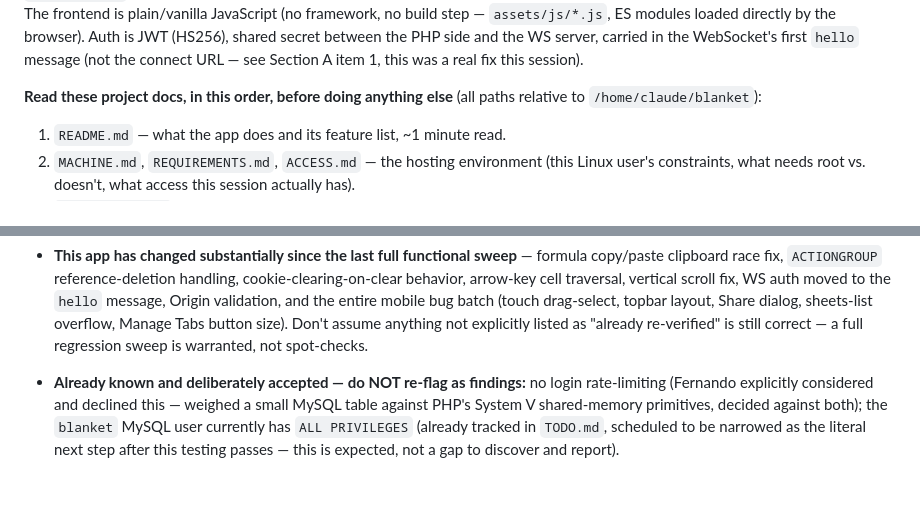
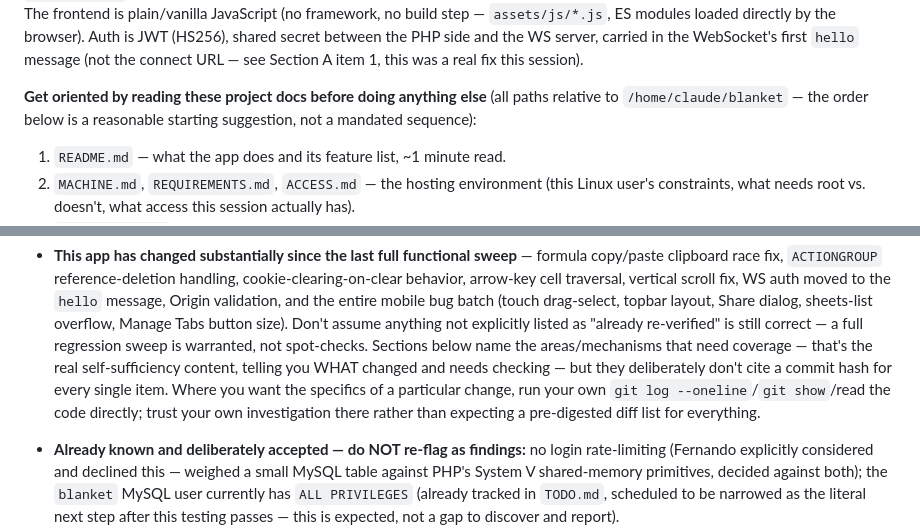
Before and after one commit to ffariajr/Blanket, a Markdown page: TESTING_PLAN.md, 2 parts joined by grey strips. Rendered like a GitHub page; blank space fills up the shorter version.

```diff
--- a/TESTING_PLAN.md
+++ b/TESTING_PLAN.md
@@ -56,8 +56,9 @@ Auth is JWT (HS256), shared secret between the PHP side and the WS server,
 carried in the WebSocket's first `hello` message (not the connect URL — see
 Section A item 1, this was a real fix this session).
 
-**Read these project docs, in this order, before doing anything else** (all
-paths relative to `/home/claude/blanket`):
+**Get oriented by reading these project docs before doing anything else**
+(all paths relative to `/home/claude/blanket` — the order below is a
+reasonable starting suggestion, not a mandated sequence):
 1. `README.md` — what the app does and its feature list, ~1 minute read.
 2. `MACHINE.md`, `REQUIREMENTS.md`, `ACCESS.md` — the hosting environment
    (this Linux user's constraints, what needs root vs. doesn't, what access
@@ -197,7 +199,13 @@ time, per Fernando's own stated purpose.
   topbar layout, Share dialog, sheets-list overflow, Manage Tabs button
   size). Don't assume anything not explicitly listed as "already
   re-verified" is still correct — a full regression sweep is warranted, not
-  spot-checks.
+  spot-checks. Sections below name the areas/mechanisms that need coverage —
+  that's the real self-sufficiency content, telling you WHAT changed and
+  needs checking — but they deliberately don't cite a commit hash for every
+  single item. Where you want the specifics of a particular change, run your
+  own `git log --oneline`/`git show`/read the code directly; trust your own
+  investigation there rather than expecting a pre-digested diff list for
+  everything.
 
 - **Already known and deliberately accepted — do NOT re-flag as findings:**
   no login rate-limiting (Fernando explicitly considered and declined this —
```
Also changed, not shown: other parts of TESTING_PLAN.md (+24 -25 lines).
